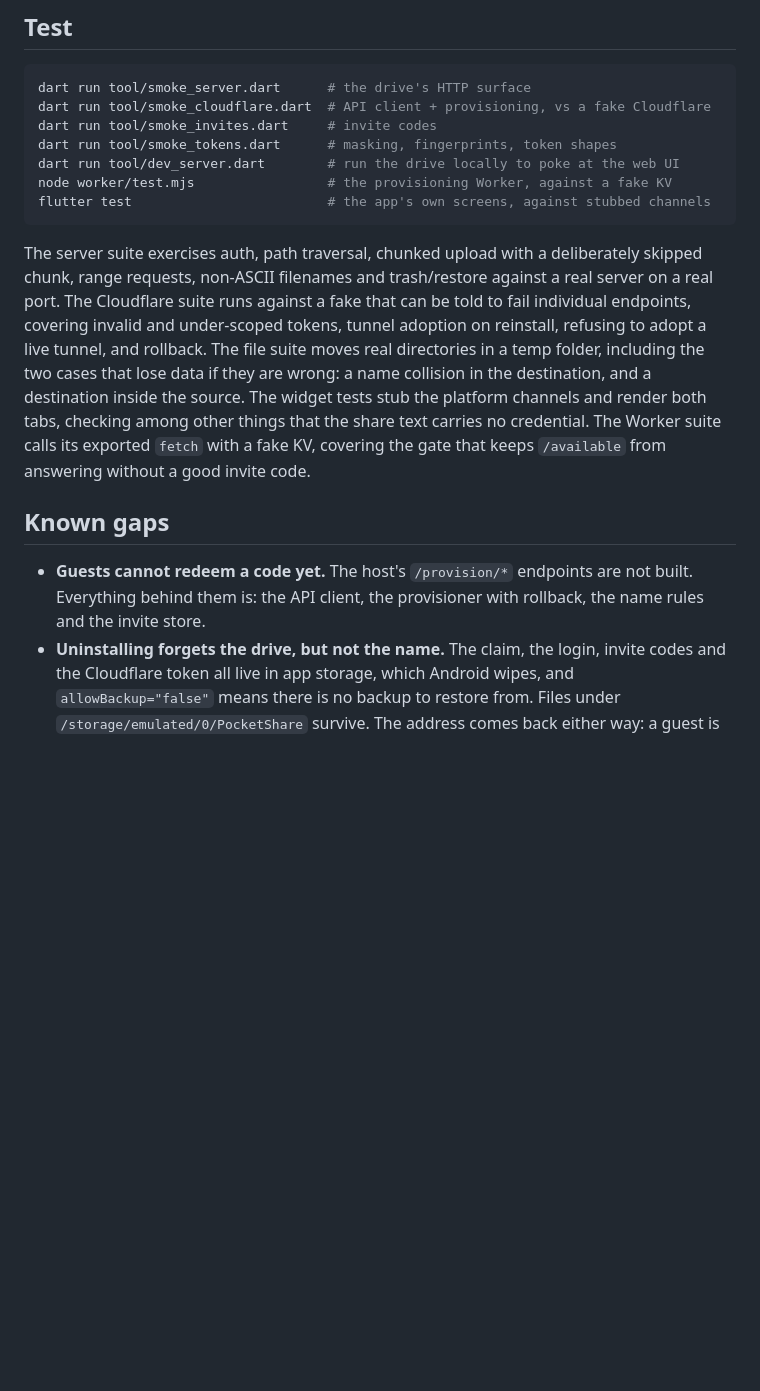
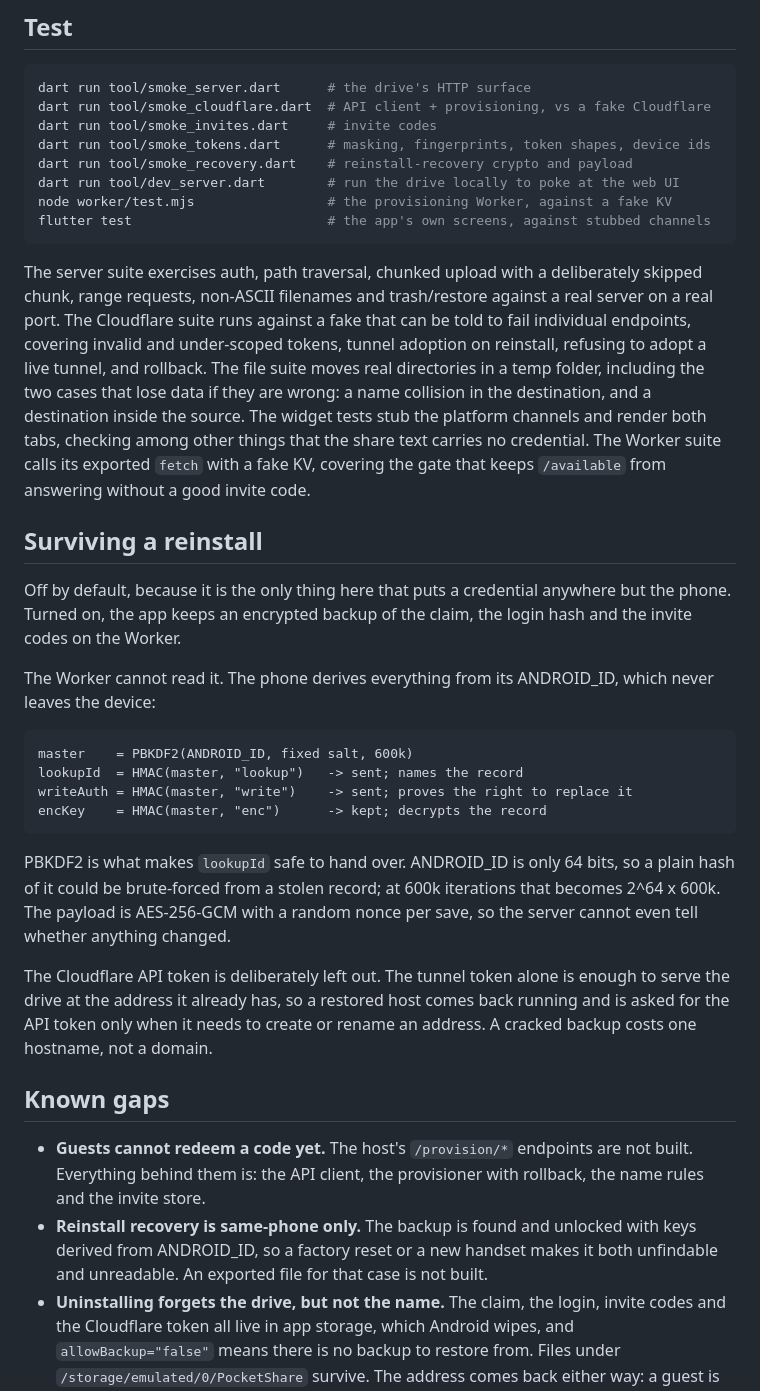
Before and after one commit to AlishThapa/pocketshare, a Markdown page: README.md, the part around the change. Drawn GitHub-style; blank space fills up the shorter version.

Commit message:
Document reinstall recovery and its limits

````diff
--- a/README.md
+++ b/README.md
@@ -275,7 +275,8 @@ because a published build cannot be rebuilt per user.
 dart run tool/smoke_server.dart      # the drive's HTTP surface
 dart run tool/smoke_cloudflare.dart  # API client + provisioning, vs a fake Cloudflare
 dart run tool/smoke_invites.dart     # invite codes
-dart run tool/smoke_tokens.dart      # masking, fingerprints, token shapes
+dart run tool/smoke_tokens.dart      # masking, fingerprints, token shapes, device ids
+dart run tool/smoke_recovery.dart    # reinstall-recovery crypto and payload
 dart run tool/dev_server.dart        # run the drive locally to poke at the web UI
 node worker/test.mjs                 # the provisioning Worker, against a fake KV
 flutter test                         # the app's own screens, against stubbed channels
@@ -294,11 +295,41 @@ tabs, checking among other things that the share text carries no credential.
 The Worker suite calls its exported `fetch` with a fake KV, covering the gate
 that keeps `/available` from answering without a good invite code.
 
+## Surviving a reinstall
+
+Off by default, because it is the only thing here that puts a credential
+anywhere but the phone. Turned on, the app keeps an encrypted backup of the
+claim, the login hash and the invite codes on the Worker.
+
+The Worker cannot read it. The phone derives everything from its ANDROID_ID,
+which never leaves the device:
+
+```
+master    = PBKDF2(ANDROID_ID, fixed salt, 600k)
+lookupId  = HMAC(master, "lookup")   -> sent; names the record
+writeAuth = HMAC(master, "write")    -> sent; proves the right to replace it
+encKey    = HMAC(master, "enc")      -> kept; decrypts the record
+```
+
+PBKDF2 is what makes `lookupId` safe to hand over. ANDROID_ID is only 64 bits,
+so a plain hash of it could be brute-forced from a stolen record; at 600k
+iterations that becomes 2^64 x 600k. The payload is AES-256-GCM with a random
+nonce per save, so the server cannot even tell whether anything changed.
+
+The Cloudflare API token is deliberately left out. The tunnel token alone is
+enough to serve the drive at the address it already has, so a restored host
+comes back running and is asked for the API token only when it needs to create
+or rename an address. A cracked backup costs one hostname, not a domain.
+
 ## Known gaps
 
 - **Guests cannot redeem a code yet.** The host's `/provision/*` endpoints are
   not built. Everything behind them is: the API client, the provisioner with
   rollback, the name rules and the invite store.
+- **Reinstall recovery is same-phone only.** The backup is found and unlocked
+  with keys derived from ANDROID_ID, so a factory reset or a new handset makes
+  it both unfindable and unreadable. An exported file for that case is not
+  built.
 - **Uninstalling forgets the drive, but not the name.** The claim, the login,
   invite codes and the Cloudflare token all live in app storage, which Android
   wipes, and `allowBackup="false"` means there is no backup to restore from.
````
